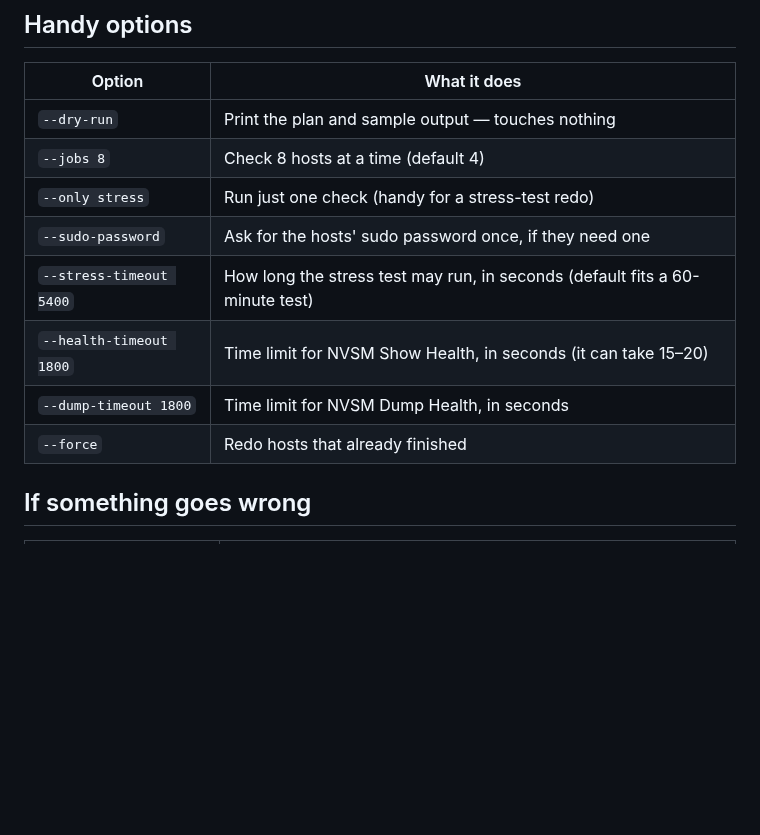
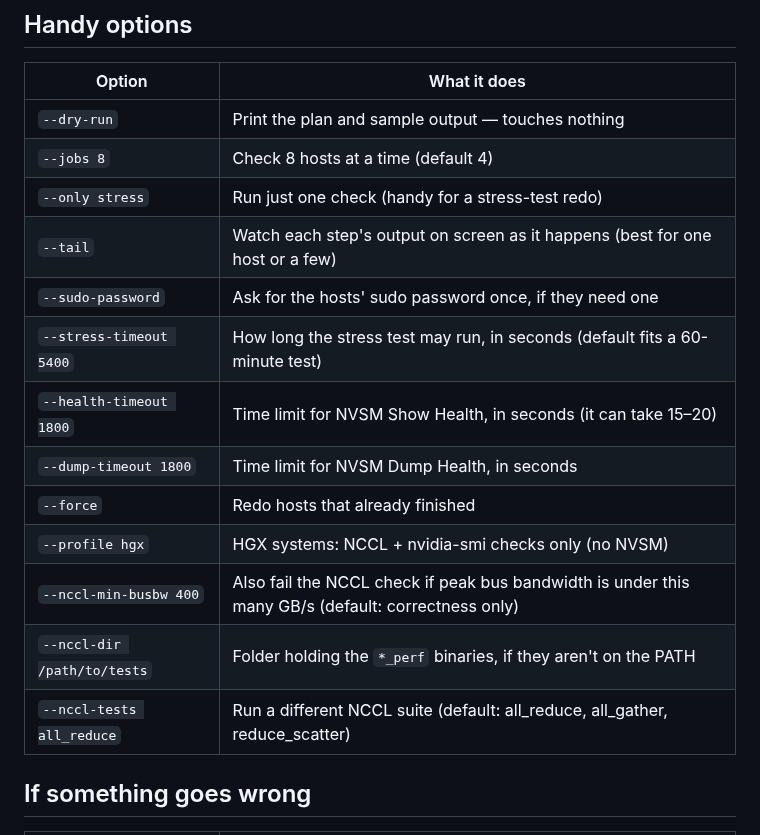
Before and after one commit to AltonHill/dgx-vitals, a Markdown page: README.md, the part around one of its changes. Rendered like a GitHub page; blank space fills up the shorter version.

```diff
--- a/README.md
+++ b/README.md
@@ -161,11 +176,16 @@ a finished log are skipped; the run picks up where it left off. Add
 | `--dry-run` | Print the plan and sample output — touches nothing |
 | `--jobs 8` | Check 8 hosts at a time (default 4) |
 | `--only stress` | Run just one check (handy for a stress-test redo) |
+| `--tail` | Watch each step's output on screen as it happens (best for one host or a few) |
 | `--sudo-password` | Ask for the hosts' sudo password once, if they need one |
 | `--stress-timeout 5400` | How long the stress test may run, in seconds (default fits a 60-minute test) |
 | `--health-timeout 1800` | Time limit for NVSM Show Health, in seconds (it can take 15–20) |
 | `--dump-timeout 1800` | Time limit for NVSM Dump Health, in seconds |
 | `--force` | Redo hosts that already finished |
+| `--profile hgx` | HGX systems: NCCL + nvidia-smi checks only (no NVSM) |
+| `--nccl-min-busbw 400` | Also fail the NCCL check if peak bus bandwidth is under this many GB/s (default: correctness only) |
+| `--nccl-dir /path/to/tests` | Folder holding the `*_perf` binaries, if they aren't on the PATH |
+| `--nccl-tests all_reduce` | Run a different NCCL suite (default: all_reduce, all_gather, reduce_scatter) |
 
 ## If something goes wrong
 
```
Also changed, not shown: other parts of README.md (+25 -10 lines), test-stubs/README.md (added, +6 -0 lines), docs/flowchart.png, 8 other files.
